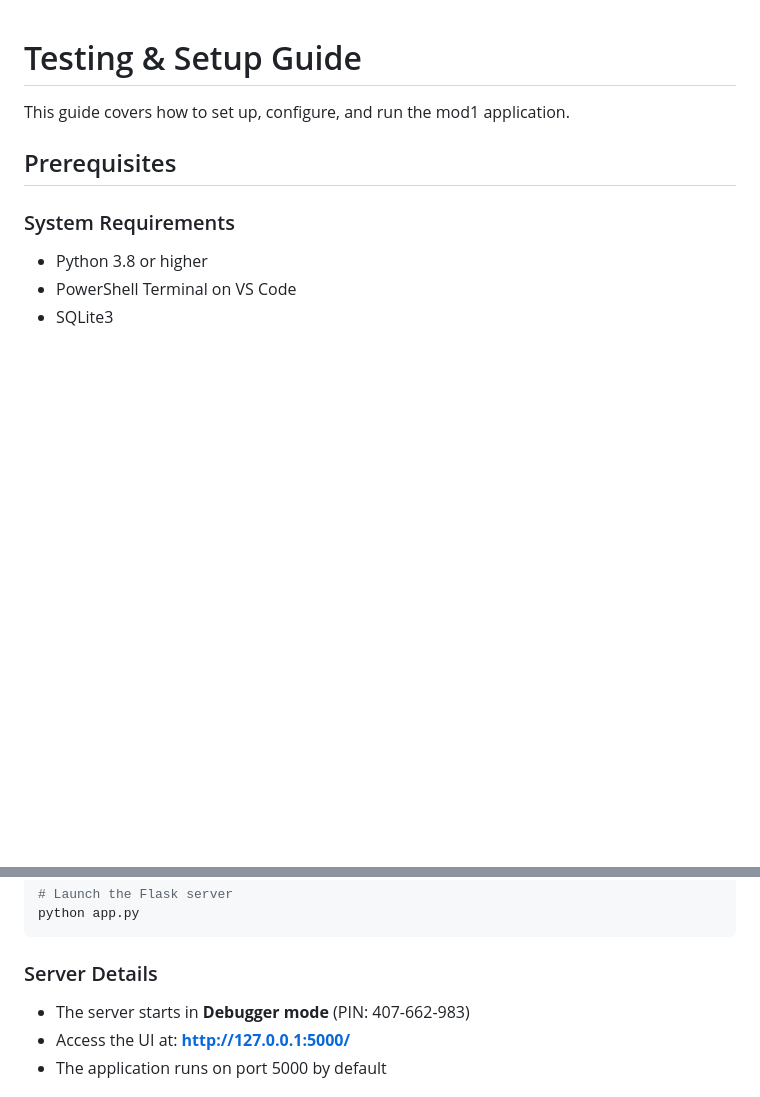
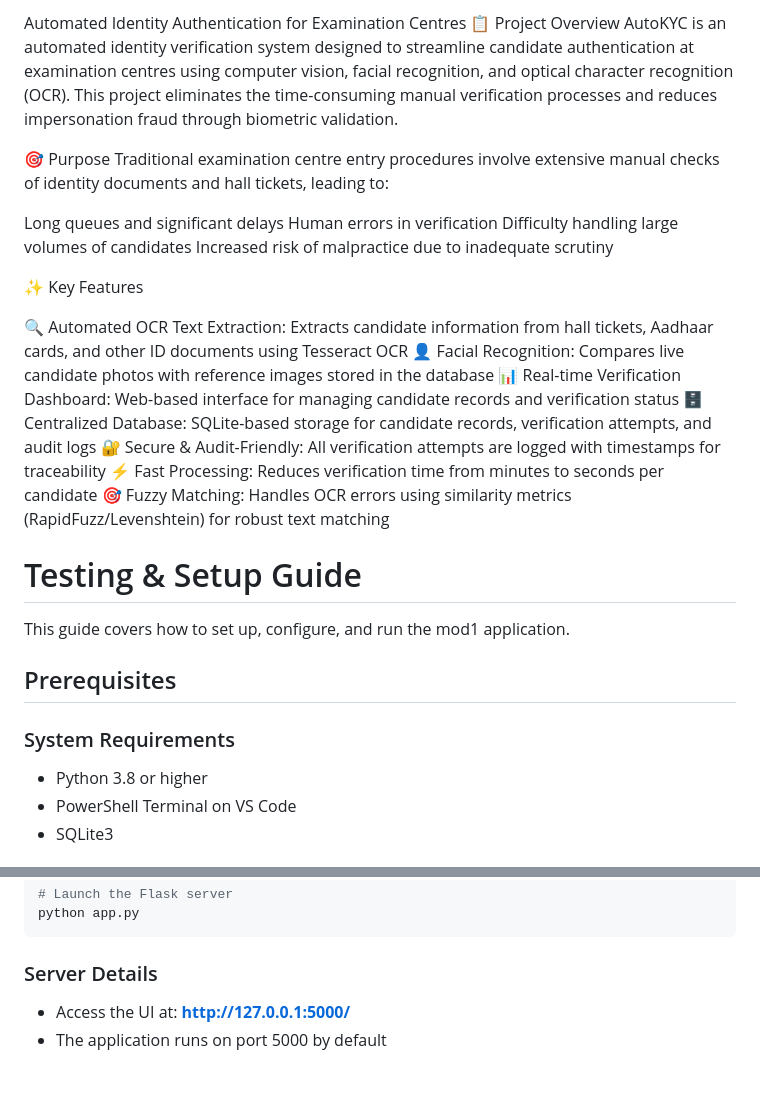
Before and after one commit to biga-codes/mod1, a Markdown page: README.md, 2 parts joined by grey strips. Drawn GitHub-style; blank space fills up the shorter version.

````diff
--- a/README.md
+++ b/README.md
@@ -1,3 +1,25 @@
+Automated Identity Authentication for Examination Centres
+📋 Project Overview
+AutoKYC is an automated identity verification system designed to streamline candidate authentication at examination centres using computer vision, facial recognition, and optical character recognition (OCR). This project eliminates the time-consuming manual verification processes and reduces impersonation fraud through biometric validation.
+
+🎯 Purpose
+Traditional examination centre entry procedures involve extensive manual checks of identity documents and hall tickets, leading to:
+
+Long queues and significant delays
+Human errors in verification
+Difficulty handling large volumes of candidates
+Increased risk of malpractice due to inadequate scrutiny
+
+✨ Key Features
+
+🔍 Automated OCR Text Extraction: Extracts candidate information from hall tickets, Aadhaar cards, and other ID documents using Tesseract OCR
+👤 Facial Recognition: Compares live candidate photos with reference images stored in the database
+📊 Real-time Verification Dashboard: Web-based interface for managing candidate records and verification status
+🗄️ Centralized Database: SQLite-based storage for candidate records, verification attempts, and audit logs
+🔐 Secure & Audit-Friendly: All verification attempts are logged with timestamps for traceability
+⚡ Fast Processing: Reduces verification time from minutes to seconds per candidate
+🎯 Fuzzy Matching: Handles OCR errors using similarity metrics (RapidFuzz/Levenshtein) for robust text matching
+
 # Testing & Setup Guide
 
 This guide covers how to set up, configure, and run the mod1 application.
@@ -68,7 +90,6 @@ python app.py
 ```
 
 ### Server Details
-- The server starts in **Debugger mode** (PIN: 407-662-983)
 - Access the UI at: **http://127.0.0.1:5000/**
 - The application runs on port 5000 by default
 
````
